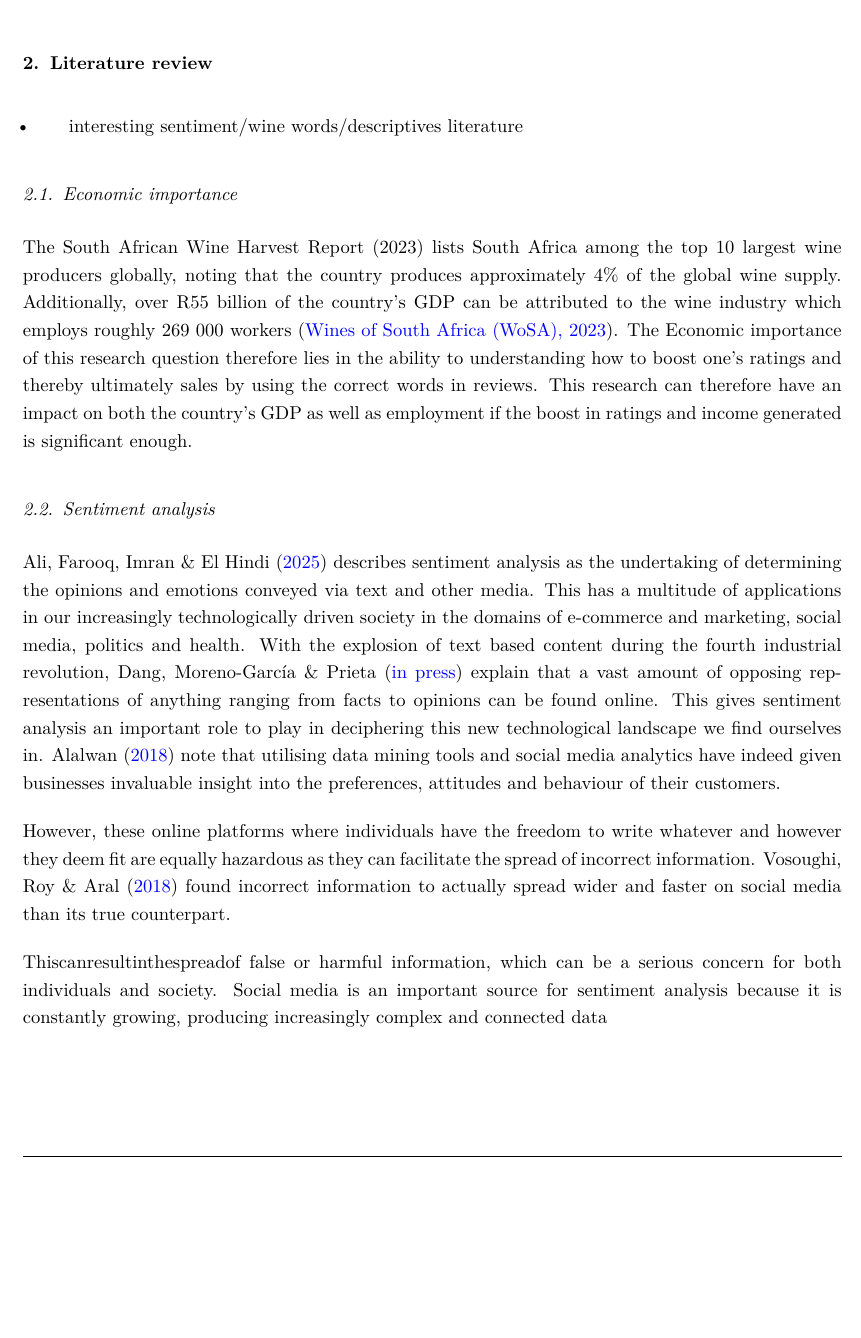
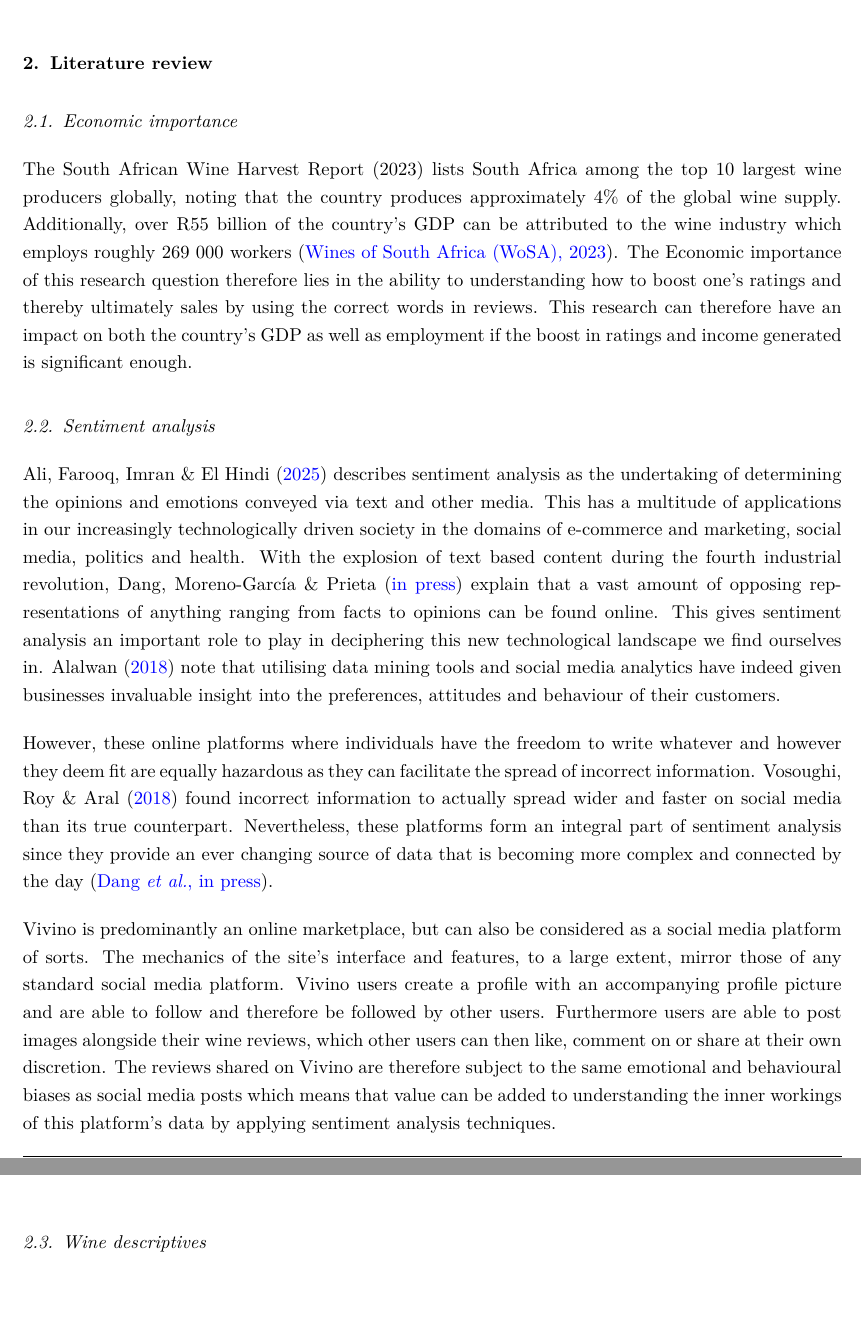
Before and after one commit to talyahgreyling/Data_Science_Project_23761067_GitHub, an R Markdown document (Paper_23761067.Rmd): part of page 3 of 7 before the commit and two parts of pages 3 and 4 of 8 after it, the two joined at a grey line, cut so that both start at the same text, the shorter picture padded with empty space. Rendered offline with R 4.5, knitr and Pandoc, then LaTeX, with nearby package versions.

Commit message:
Lit review

```diff
--- a/Paper_23761067.Rmd
+++ b/Paper_23761067.Rmd
@@ -91,7 +91,6 @@ Grape minds think alike... or do they? The objective of this study is to investi
 
 \newpage
 # Literature review \label{LitRev}
-* interesting sentiment/wine words/descriptives literature
 
 ## Economic importance
 The South African Wine Harvest Report (2023) lists South Africa among the top 10 largest wine producers globally, noting that the country produces approximately 4% of the global wine supply. Additionally, over R55 billion of the country’s GDP can be attributed to the wine industry which employs roughly 269 000 workers [@WoSA2023]. The Economic importance of this research question therefore lies in the ability to understanding how to boost one's ratings and thereby ultimately sales by using the correct words in reviews. This research can therefore have an impact on both the country's GDP as well as employment if the boost in ratings and income generated is significant enough.
@@ -99,11 +98,11 @@ The South African Wine Harvest Report (2023) lists South Africa among the top 10
 ## Sentiment analysis
 @AliEtAl2025 describes sentiment analysis as the undertaking of determining the opinions and emotions conveyed via text and other media. This has a multitude of applications in our increasingly technologically driven society in the domains of e-commerce and marketing, social media, politics and health. With the explosion of text based content during the fourth industrial revolution, @DangEtAl2021 explain that a vast amount of opposing representations of anything ranging from facts to opinions can be found online. This gives sentiment analysis an important role to play in deciphering this new technological landscape we find ourselves in. @AlalwanEtAl2018 note that utilising data mining tools and social media analytics have indeed given businesses invaluable insight into the preferences, attitudes and behaviour of their customers.
 
-However, these online platforms where individuals have the freedom to write whatever and however they deem fit are equally hazardous as they can facilitate the spread of incorrect information. @VosoughiEtAl2018 found incorrect information to actually spread wider and faster on social media than its true counterpart.
+However, these online platforms where individuals have the freedom to write whatever and however they deem fit are equally hazardous as they can facilitate the spread of incorrect information. @VosoughiEtAl2018 found incorrect information to actually spread wider and faster on social media than its true counterpart. Nevertheless, these platforms form an integral part of sentiment analysis since they provide an ever changing source of data that is becoming more complex and connected by the day [@DangEtAl2021].
 
+Vivino is predominantly an online marketplace, but can also be considered as a social media platform of sorts. The mechanics of the site's interface and features, to a large extent, mirror those of any standard social media platform. Vivino users create a profile with an accompanying profile picture and are able to follow and therefore be followed by other users. Furthermore users are able to post images alongside their wine reviews, which other users can then like, comment on or share at their own discretion. The reviews shared on Vivino are therefore subject to the same emotional and behavioural biases as social media posts which means that value can be added to understanding the inner workings of this platform's data by applying sentiment analysis techniques.
 
-
-Thiscanresultinthespreadof false or harmful information, which can be a serious concern for both individuals and society. Social media is an important source for sentiment analysis because it is constantly growing, producing increasingly complex and connected data
+## Wine descriptives
 
 \newpage
 # Exploratory data description & analysis \label{Data}
```
